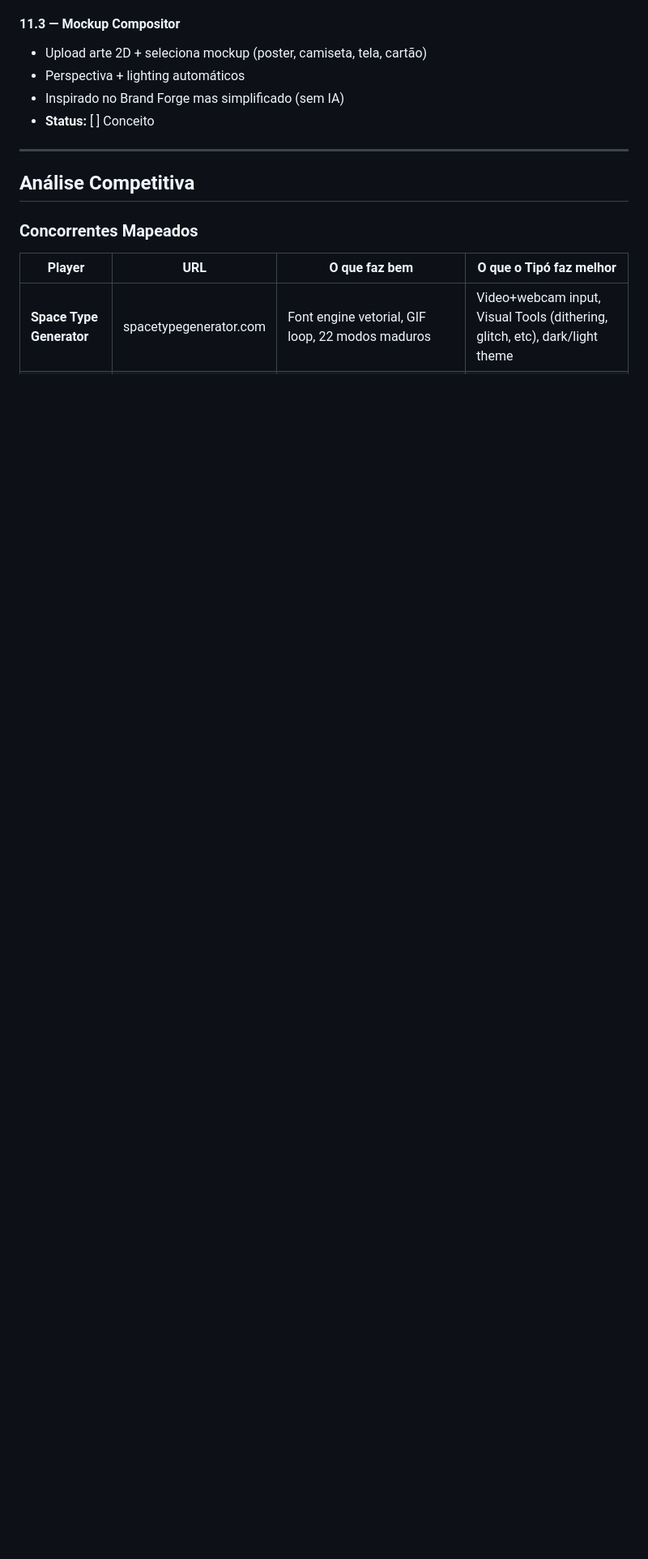
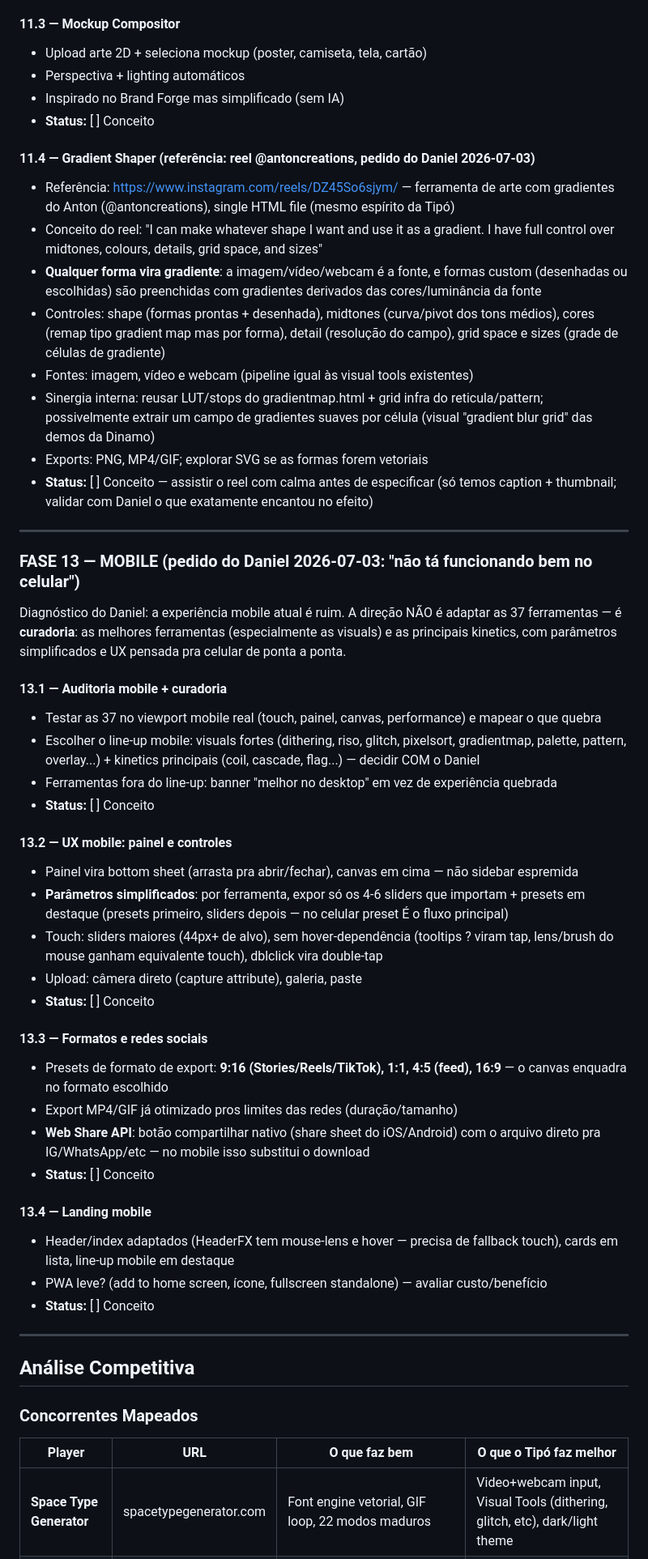
Before and after one commit to damelchert/tipo, a Markdown page: ATTACK_PLAN.md, the part around the change. Shown at 81% size. GitHub-like rendering; blank space fills up the shorter version.

Commit message:
Attack plan: Fase 13 Mobile (curadoria + UX touch + formatos sociais) e 11.4 Gradient Shaper (reel antoncreations)
Co-Authored-By: Claude Fable 5 <noreply@anthropic.com>

```diff
--- a/ATTACK_PLAN.md
+++ b/ATTACK_PLAN.md
@@ -419,6 +419,46 @@ a animação dele ser fluida e profissional. Ordem de implementação: maior gan
 - Inspirado no Brand Forge mas simplificado (sem IA)
 - **Status:** [ ] Conceito
 
+#### 11.4 — Gradient Shaper (referência: reel @antoncreations, pedido do Daniel 2026-07-03)
+- Referência: https://www.instagram.com/reels/DZ45So6sjym/ — ferramenta de arte com gradientes do Anton (@antoncreations), single HTML file (mesmo espírito da Tipó)
+- Conceito do reel: "I can make whatever shape I want and use it as a gradient. I have full control over midtones, colours, details, grid space, and sizes"
+- **Qualquer forma vira gradiente**: a imagem/vídeo/webcam é a fonte, e formas custom (desenhadas ou escolhidas) são preenchidas com gradientes derivados das cores/luminância da fonte
+- Controles: shape (formas prontas + desenhada), midtones (curva/pivot dos tons médios), cores (remap tipo gradient map mas por forma), detail (resolução do campo), grid space e sizes (grade de células de gradiente)
+- Fontes: imagem, vídeo e webcam (pipeline igual às visual tools existentes)
+- Sinergia interna: reusar LUT/stops do gradientmap.html + grid infra do reticula/pattern; possivelmente extrair um campo de gradientes suaves por célula (visual "gradient blur grid" das demos da Dinamo)
+- Exports: PNG, MP4/GIF; explorar SVG se as formas forem vetoriais
+- **Status:** [ ] Conceito — assistir o reel com calma antes de especificar (só temos caption + thumbnail; validar com Daniel o que exatamente encantou no efeito)
+
+---
+
+### FASE 13 — MOBILE (pedido do Daniel 2026-07-03: "não tá funcionando bem no celular")
+
+Diagnóstico do Daniel: a experiência mobile atual é ruim. A direção NÃO é adaptar as 37 ferramentas — é **curadoria**: as melhores ferramentas (especialmente as visuals) e as principais kinetics, com parâmetros simplificados e UX pensada pra celular de ponta a ponta.
+
+#### 13.1 — Auditoria mobile + curadoria
+- Testar as 37 no viewport mobile real (touch, painel, canvas, performance) e mapear o que quebra
+- Escolher o line-up mobile: visuals fortes (dithering, riso, glitch, pixelsort, gradientmap, palette, pattern, overlay...) + kinetics principais (coil, cascade, flag...) — decidir COM o Daniel
+- Ferramentas fora do line-up: banner "melhor no desktop" em vez de experiência quebrada
+- **Status:** [ ] Conceito
+
+#### 13.2 — UX mobile: painel e controles
+- Painel vira bottom sheet (arrasta pra abrir/fechar), canvas em cima — não sidebar espremida
+- **Parâmetros simplificados**: por ferramenta, expor só os 4-6 sliders que importam + presets em destaque (presets primeiro, sliders depois — no celular preset É o fluxo principal)
+- Touch: sliders maiores (44px+ de alvo), sem hover-dependência (tooltips ? viram tap, lens/brush do mouse ganham equivalente touch), dblclick vira double-tap
+- Upload: câmera direto (capture attribute), galeria, paste
+- **Status:** [ ] Conceito
+
+#### 13.3 — Formatos e redes sociais
+- Presets de formato de export: **9:16 (Stories/Reels/TikTok), 1:1, 4:5 (feed), 16:9** — o canvas enquadra no formato escolhido
+- Export MP4/GIF já otimizado pros limites das redes (duração/tamanho)
+- **Web Share API**: botão compartilhar nativo (share sheet do iOS/Android) com o arquivo direto pra IG/WhatsApp/etc — no mobile isso substitui o download
+- **Status:** [ ] Conceito
+
+#### 13.4 — Landing mobile
+- Header/index adaptados (HeaderFX tem mouse-lens e hover — precisa de fallback touch), cards em lista, line-up mobile em destaque
+- PWA leve? (add to home screen, ícone, fullscreen standalone) — avaliar custo/benefício
+- **Status:** [ ] Conceito
+
 ---
 
 ## Análise Competitiva
```
Also changed, not shown: memoria.md (+1 -1 lines).
